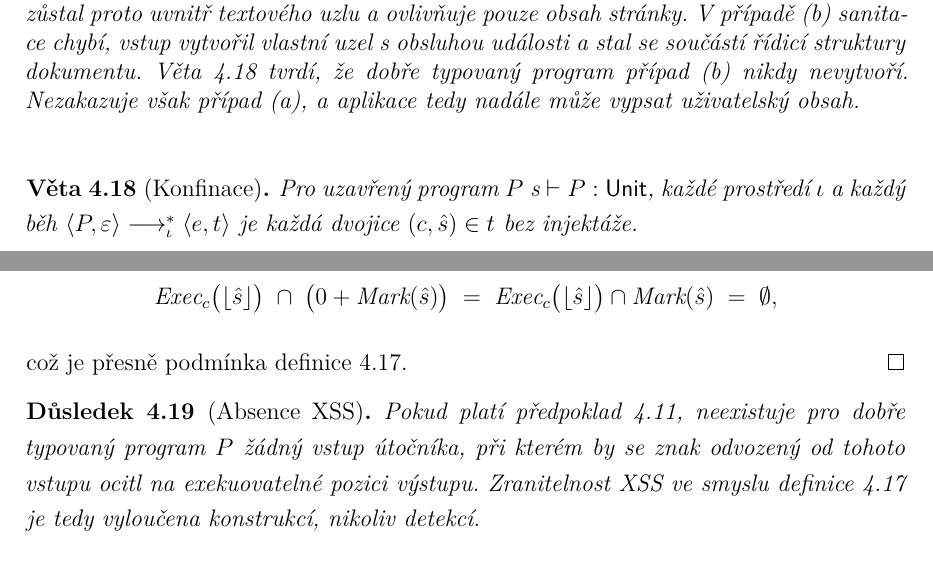
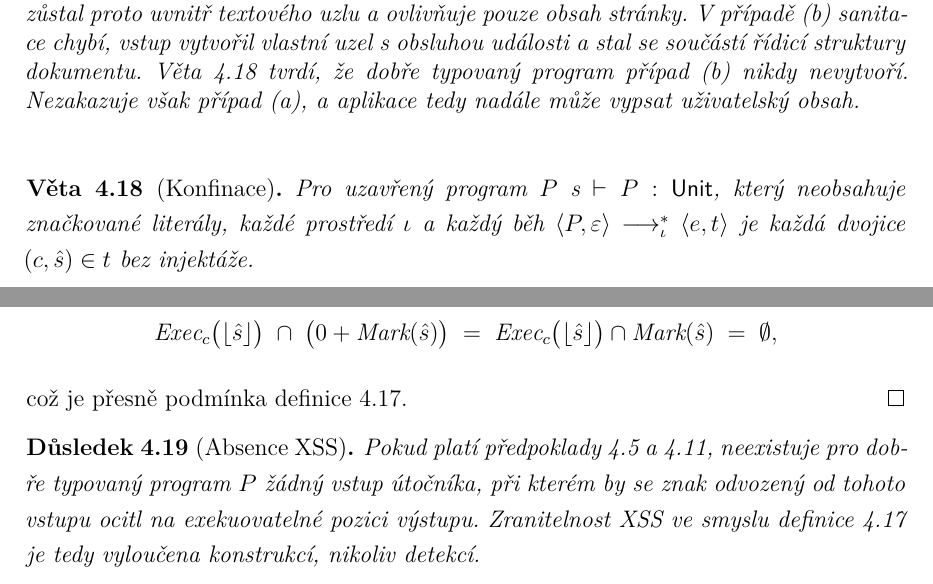
Before and after one commit to DanielADK/master-thesis, a LaTeX thesis (main.tex, which reads parts/practical.tex): two parts of pages 52 and 53 of 74, joined at a grey line, cut so that both start at the same text. Compiled offline with XeLaTeX.

Commit message:
Correct the statement of the security guarantee

```diff
--- a/parts/practical.tex
+++ b/parts/practical.tex
@@ -677,7 +677,7 @@ Definice~\ref{def:bezinjektaze} je přepisem pojmu injektážního útoku, jak h
 
 \begin{veta}[Konfinace]
 \label{thm:konfinace}
-Pro uzavřený program~$P$ s~$\vdash P : \tUnit$, každé prostředí~$\iota$ a~každý běh $\langle P, \varepsilon \rangle \longrightarrow^{*}_{\iota} \langle e, t \rangle$ je každá dvojice $(c, \hat{s}) \in t$ bez injektáže.
+Pro uzavřený program~$P$ s~$\vdash P : \tUnit$,~který neobsahuje značkované literály, každé prostředí~$\iota$ a~každý běh $\langle P, \varepsilon \rangle \longrightarrow^{*}_{\iota} \langle e, t \rangle$ je každá dvojice $(c, \hat{s}) \in t$ bez injektáže.
 \end{veta}
 
 \begin{proof}
@@ -694,7 +694,7 @@ což je přesně podmínka definice~\ref{def:bezinjektaze}.
 
 \begin{dusledek}[Absence XSS]
 \label{cor:xss}
-Pokud platí předpoklad~\ref{ass:san}, neexistuje pro dobře typovaný program~$P$ žádný vstup útočníka, při kterém by se znak odvozený od tohoto vstupu ocitl na exekuovatelné pozici výstupu. Zranitelnost XSS ve smyslu definice~\ref{def:bezinjektaze} je tedy vyloučena konstrukcí, nikoliv detekcí.
+Pokud platí předpoklady~\ref{ass:parse} a~\ref{ass:san}, neexistuje pro dobře typovaný program~$P$ žádný vstup útočníka, při kterém by se znak odvozený od tohoto vstupu ocitl na exekuovatelné pozici výstupu. Zranitelnost XSS ve smyslu definice~\ref{def:bezinjektaze} je tedy vyloučena konstrukcí, nikoliv detekcí.
 \end{dusledek}
 
 Zbývá dostát požadavku~R5, tedy pojmenovat množinu míst,~kterým je nutno důvěřovat. Věta~\ref{thm:preservation} totiž nepřímo říká i~to, odkud se inertnost v~programu může vzít. Seznam je krátký.
```
